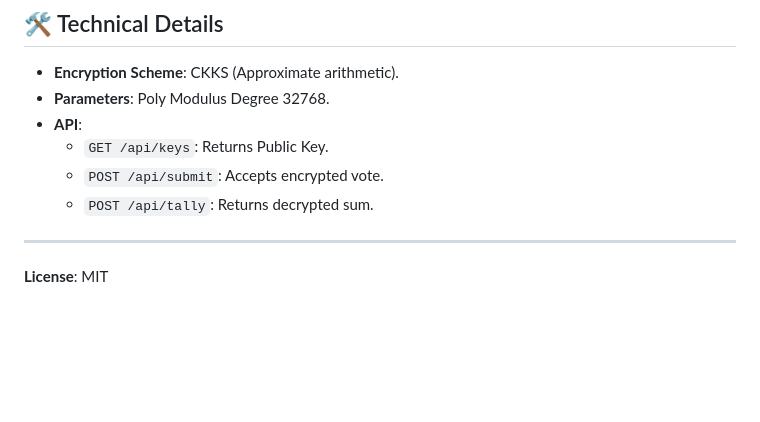
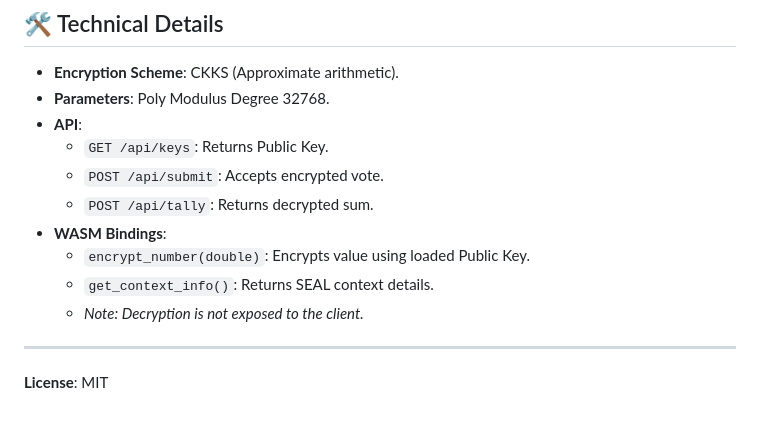
Before and after one commit to KereMath/seal-example, a Markdown page: README.md, the part around the change. GitHub-like rendering; blank space fills up the shorter version.

```diff
--- a/README.md
+++ b/README.md
@@ -105,6 +105,10 @@ docker-compose up --build -d
     *   `GET /api/keys`: Returns Public Key.
     *   `POST /api/submit`: Accepts encrypted vote.
     *   `POST /api/tally`: Returns decrypted sum.
+*   **WASM Bindings**:
+    *   `encrypt_number(double)`: Encrypts value using loaded Public Key.
+    *   `get_context_info()`: Returns SEAL context details.
+    *   *Note: Decryption is not exposed to the client.*
 
 ---
 
```
